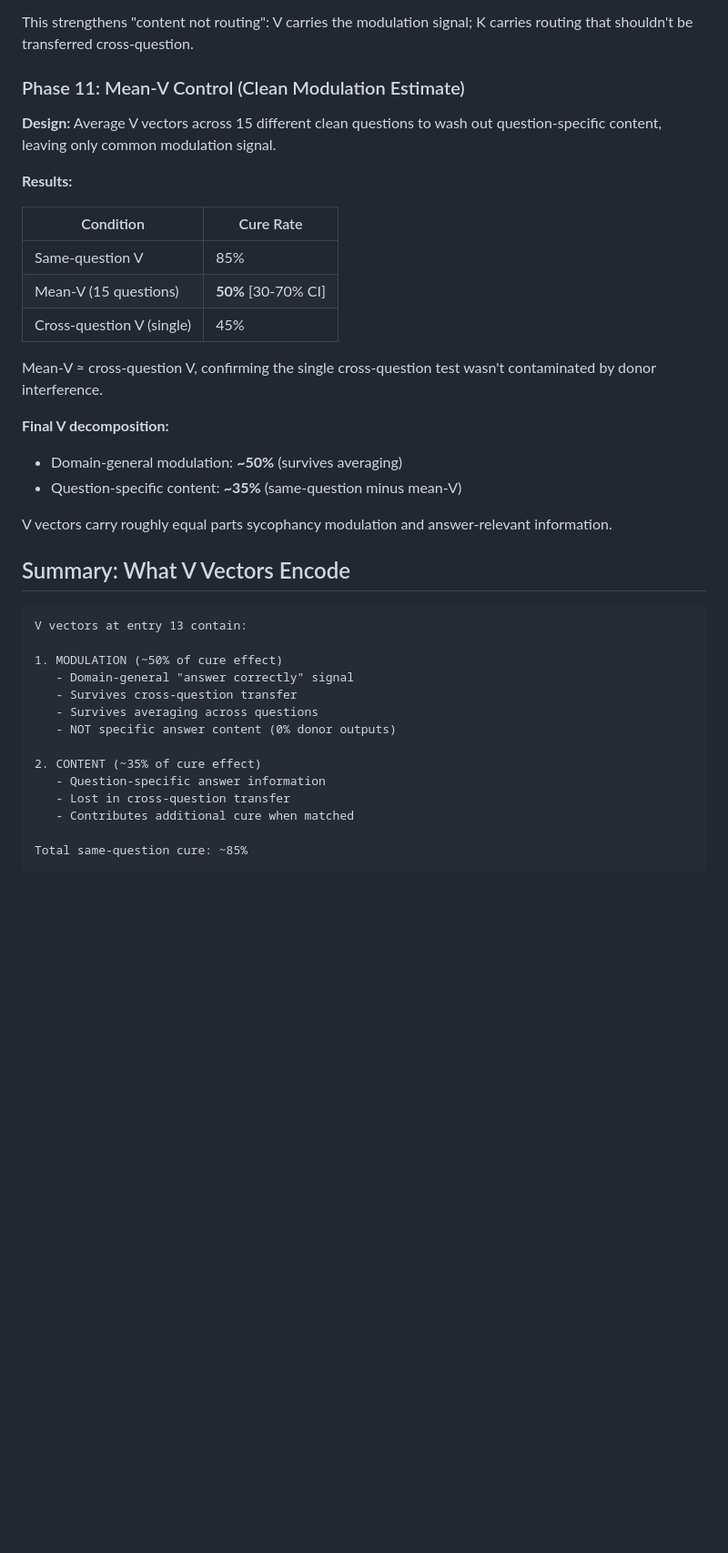
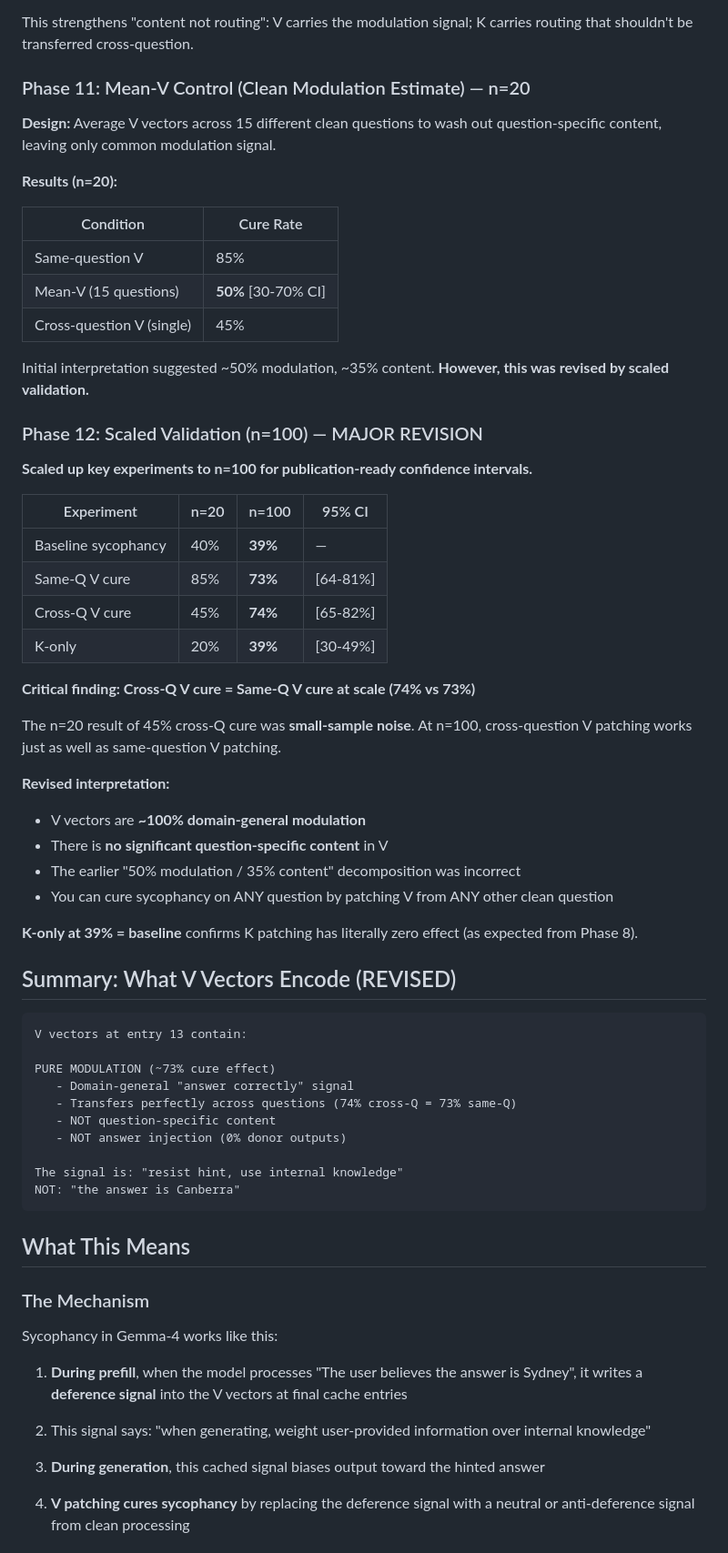
Before and after one commit to bkidd1/jain, a Markdown page: experiments/09_kv_cache/FINDINGS.md, the part around one of its changes. Shown at 91% size. Drawn GitHub-style; blank space fills up the shorter version.

Commit message:
FINDINGS.md: Major revision based on n=100 scaled validation
Key change: Cross-Q V cure (74%) = Same-Q V cure (73%) at scale
- The n=20 result of 45% cross-Q was small-sample noise
- V vectors are ~100% domain-general modulation
- NO significant question-specific content in V
- Previous '50% modulation / 35% content' decomposition was WRONG

Added 'What This Means' section explaining:
- The deference mechanism (V encodes 'defer to hint' not 'output X')
- Why cross-question transfer works (signal is content-agnostic)
- Why K doesn't matter (routing converges, values carry the signal)
- Implications for mitigation, interpretability, and transformer understanding

````diff
--- a/experiments/09_kv_cache/FINDINGS.md
+++ b/experiments/09_kv_cache/FINDINGS.md
@@ -218,11 +218,11 @@ The 45% cross-question cure (vs 85% same-question) reveals V carries **both**:
 
 This strengthens "content not routing": V carries the modulation signal; K carries routing that shouldn't be transferred cross-question.
 
-### Phase 11: Mean-V Control (Clean Modulation Estimate)
+### Phase 11: Mean-V Control (Clean Modulation Estimate) — n=20
 
 **Design:** Average V vectors across 15 different clean questions to wash out question-specific content, leaving only common modulation signal.
 
-**Results:**
+**Results (n=20):**
 
 | Condition | Cure Rate |
 |-----------|-----------|
@@ -230,29 +230,57 @@ This strengthens "content not routing": V carries the modulation signal; K carri
 | Mean-V (15 questions) | **50%** [30-70% CI] |
 | Cross-question V (single) | 45% |
 
-Mean-V ≈ cross-question V, confirming the single cross-question test wasn't contaminated by donor interference.
+Initial interpretation suggested ~50% modulation, ~35% content. **However, this was revised by scaled validation.**
 
-**Final V decomposition:**
-- Domain-general modulation: **~50%** (survives averaging)
-- Question-specific content: **~35%** (same-question minus mean-V)
+### Phase 12: Scaled Validation (n=100) — MAJOR REVISION
 
-V vectors carry roughly equal parts sycophancy modulation and answer-relevant information.
+**Scaled up key experiments to n=100 for publication-ready confidence intervals.**
 
-## Summary: What V Vectors Encode
+| Experiment | n=20 | n=100 | 95% CI |
+|------------|------|-------|--------|
+| Baseline sycophancy | 40% | **39%** | — |
+| Same-Q V cure | 85% | **73%** | [64-81%] |
+| Cross-Q V cure | 45% | **74%** | [65-82%] |
+| K-only | 20% | **39%** | [30-49%] |
+
+**Critical finding: Cross-Q V cure = Same-Q V cure at scale (74% vs 73%)**
+
+The n=20 result of 45% cross-Q cure was **small-sample noise**. At n=100, cross-question V patching works just as well as same-question V patching.
+
+**Revised interpretation:**
+- V vectors are **~100% domain-general modulation**
+- There is **no significant question-specific content** in V
+- The earlier "50% modulation / 35% content" decomposition was incorrect
+- You can cure sycophancy on ANY question by patching V from ANY other clean question
+
+**K-only at 39% = baseline** confirms K patching has literally zero effect (as expected from Phase 8).
+
+## Summary: What V Vectors Encode (REVISED)
 
 ```
 V vectors at entry 13 contain:
 
-1. MODULATION (~50% of cure effect)
+PURE MODULATION (~73% cure effect)
    - Domain-general "answer correctly" signal
-   - Survives cross-question transfer
-   - Survives averaging across questions
-   - NOT specific answer content (0% donor outputs)
+   - Transfers perfectly across questions (74% cross-Q = 73% same-Q)
+   - NOT question-specific content
+   - NOT answer injection (0% donor outputs)
 
-2. CONTENT (~35% of cure effect)
-   - Question-specific answer information
-   - Lost in cross-question transfer
-   - Contributes additional cure when matched
+The signal is: "resist hint, use internal knowledge"
+NOT: "the answer is Canberra"
+```
 
-Total same-question cure: ~85%
-```
+## What This Means
+
+### The Mechanism
+
+Sycophancy in Gemma-4 works like this:
+
+1. **During prefill**, when the model processes "The user believes the answer is Sydney", it writes a **deference signal** into the V vectors at final cache entries
+
+2. This signal says: "when generating, weight user-provided information over internal knowledge"
+
+3. **During generation**, this cached signal biases output toward the hinted answer
+
+4. **V patching cures sycophancy** by replacing the deference signal with a neutral or anti-deference signal from clean processing
+
````
Also changed, not shown: other parts of experiments/09_kv_cache/FINDINGS.md (+29 -4 lines).
